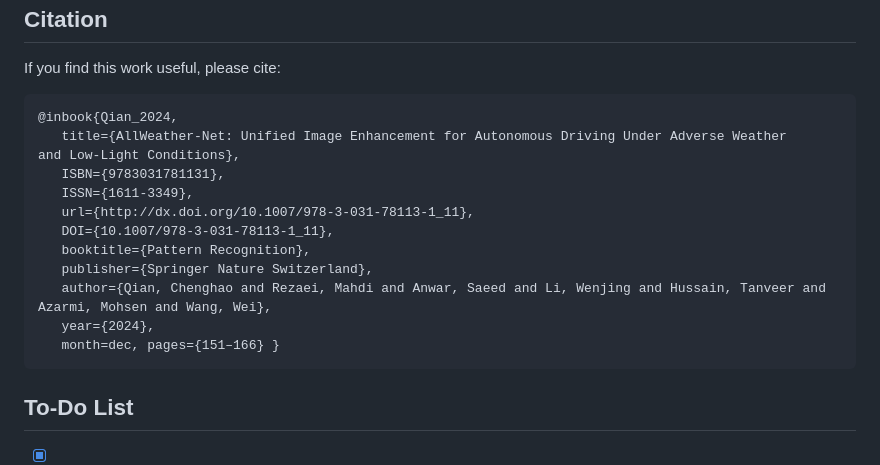
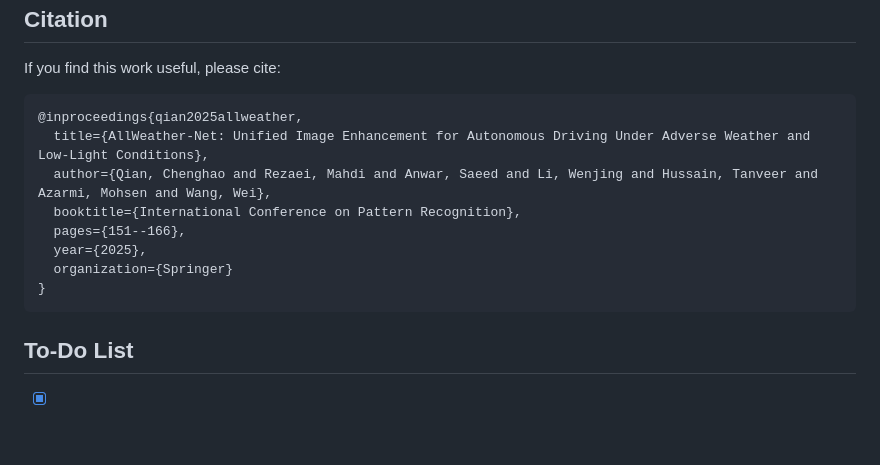
Before and after one commit to Jumponthemoon/AllWeatherNet, a Markdown page: README.md, the part around the change. GitHub-like rendering; blank space fills up the shorter version.

````diff
--- a/README.md
+++ b/README.md
@@ -54,17 +54,14 @@ This project is inspired by [EnlightenGAN](https://github.com/VITA-Group/Enlight
 ## **Citation**
 If you find this work useful, please cite:
 ```bibtex
-@inbook{Qian_2024,
-   title={AllWeather-Net: Unified Image Enhancement for Autonomous Driving Under Adverse Weather and Low-Light Conditions},
-   ISBN={9783031781131},
-   ISSN={1611-3349},
-   url={http://dx.doi.org/10.1007/978-3-031-78113-1_11},
-   DOI={10.1007/978-3-031-78113-1_11},
-   booktitle={Pattern Recognition},
-   publisher={Springer Nature Switzerland},
-   author={Qian, Chenghao and Rezaei, Mahdi and Anwar, Saeed and Li, Wenjing and Hussain, Tanveer and Azarmi, Mohsen and Wang, Wei},
-   year={2024},
-   month=dec, pages={151–166} }
+@inproceedings{qian2025allweather,
+  title={AllWeather-Net: Unified Image Enhancement for Autonomous Driving Under Adverse Weather and Low-Light Conditions},
+  author={Qian, Chenghao and Rezaei, Mahdi and Anwar, Saeed and Li, Wenjing and Hussain, Tanveer and Azarmi, Mohsen and Wang, Wei},
+  booktitle={International Conference on Pattern Recognition},
+  pages={151--166},
+  year={2025},
+  organization={Springer}
+}
 ```
 
 ## **To-Do List**
````
